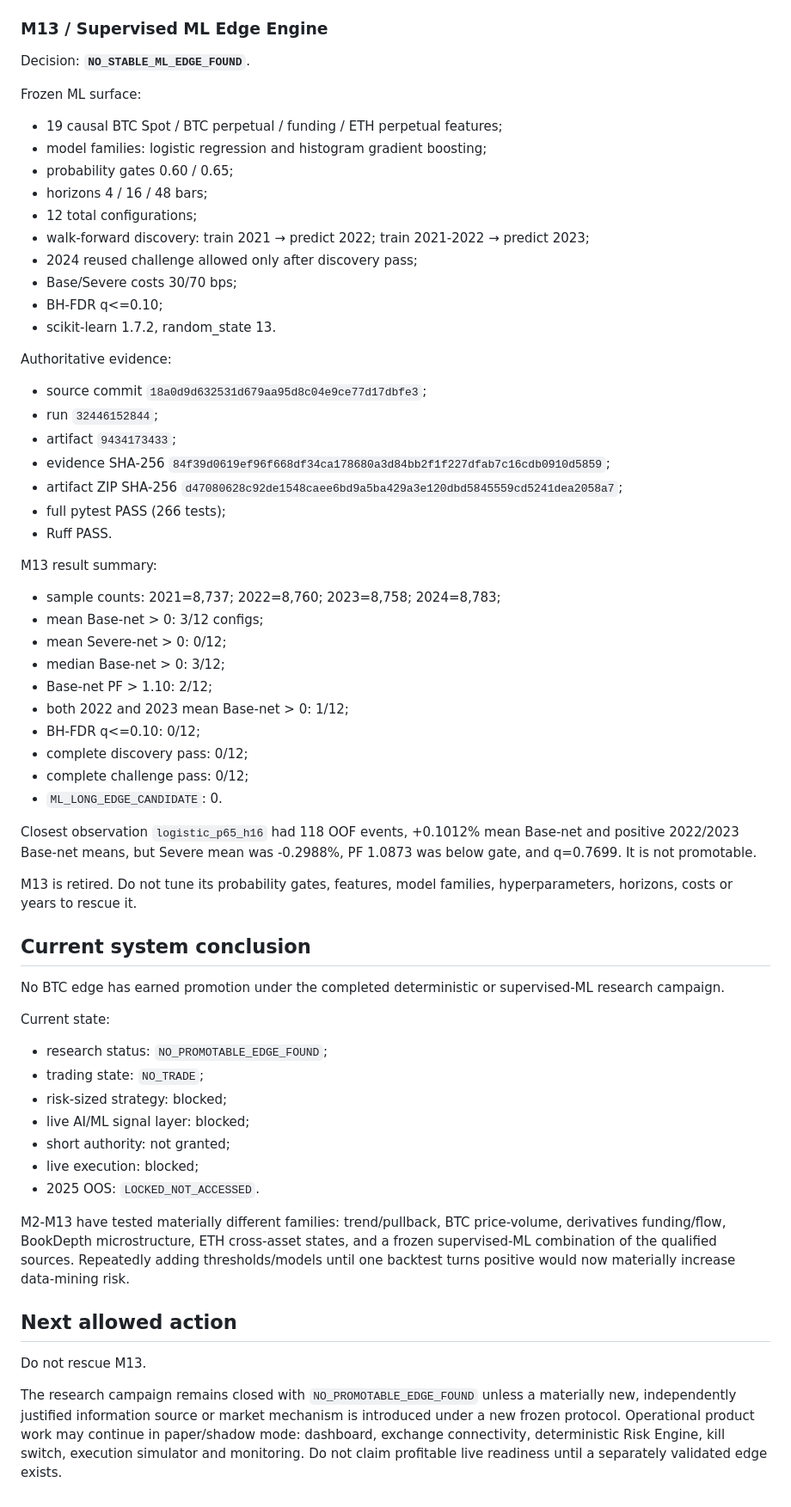
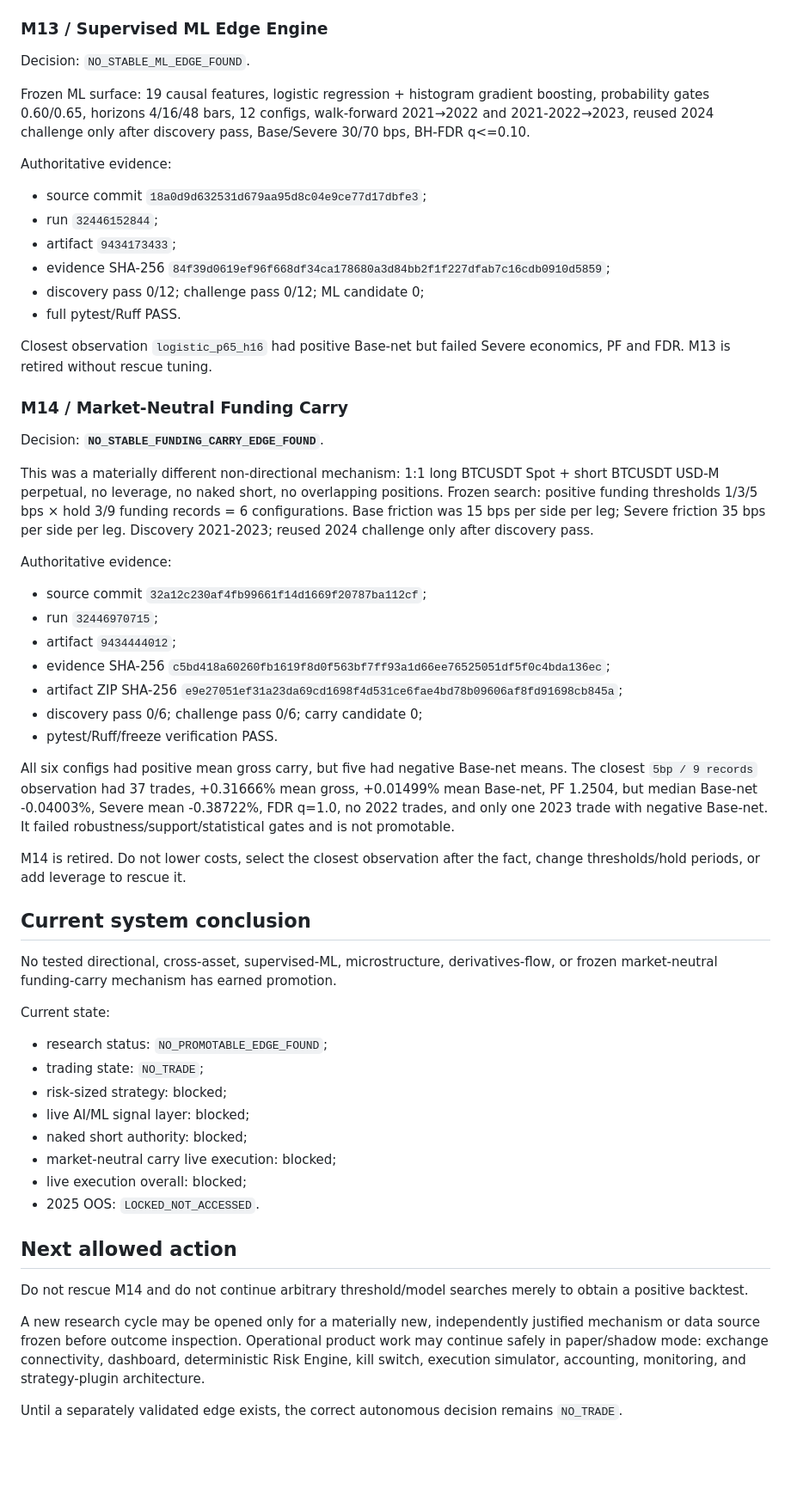
Before and after one commit to enkhbat194/EBA-Trader, a Markdown page: docs/PROJECT_STATE.md, the part around one of its changes. Shown at 86% size. GitHub-like rendering; blank space fills up the shorter version.

Commit message:
Update project state after M14 funding carry rejection

```diff
--- a/docs/PROJECT_STATE.md
+++ b/docs/PROJECT_STATE.md
@@ -65,62 +65,56 @@ Decision: `NO_STABLE_CROSS_ASSET_EDGE_FOUND`.
 - evidence SHA-256 `d79c8549ed9731cce081dc2957ad9db2f9a709b76ce1e6aed525f81be1a859c4`.
 
 ### M13 / Supervised ML Edge Engine
-Decision: **`NO_STABLE_ML_EDGE_FOUND`**.
+Decision: `NO_STABLE_ML_EDGE_FOUND`.
 
-Frozen ML surface:
-- 19 causal BTC Spot / BTC perpetual / funding / ETH perpetual features;
-- model families: logistic regression and histogram gradient boosting;
-- probability gates 0.60 / 0.65;
-- horizons 4 / 16 / 48 bars;
-- 12 total configurations;
-- walk-forward discovery: train 2021 → predict 2022; train 2021-2022 → predict 2023;
-- 2024 reused challenge allowed only after discovery pass;
-- Base/Severe costs 30/70 bps;
-- BH-FDR q<=0.10;
-- scikit-learn 1.7.2, random_state 13.
+Frozen ML surface: 19 causal features, logistic regression + histogram gradient boosting, probability gates 0.60/0.65, horizons 4/16/48 bars, 12 configs, walk-forward 2021→2022 and 2021-2022→2023, reused 2024 challenge only after discovery pass, Base/Severe 30/70 bps, BH-FDR q<=0.10.
 
 Authoritative evidence:
 - source commit `18a0d9d632531d679aa95d8c04e9ce77d17dbfe3`;
 - run `32446152844`;
 - artifact `9434173433`;
 - evidence SHA-256 `84f39d0619ef96f668df34ca178680a3d84bb2f1f227dfab7c16cdb0910d5859`;
-- artifact ZIP SHA-256 `d47080628c92de1548caee6bd9a5ba429a3e120dbd5845559cd5241dea2058a7`;
-- full pytest PASS (266 tests);
-- Ruff PASS.
+- discovery pass 0/12; challenge pass 0/12; ML candidate 0;
+- full pytest/Ruff PASS.
 
-M13 result summary:
-- sample counts: 2021=8,737; 2022=8,760; 2023=8,758; 2024=8,783;
-- mean Base-net > 0: 3/12 configs;
-- mean Severe-net > 0: 0/12;
-- median Base-net > 0: 3/12;
-- Base-net PF > 1.10: 2/12;
-- both 2022 and 2023 mean Base-net > 0: 1/12;
-- BH-FDR q<=0.10: 0/12;
-- complete discovery pass: 0/12;
-- complete challenge pass: 0/12;
-- `ML_LONG_EDGE_CANDIDATE`: 0.
+Closest observation `logistic_p65_h16` had positive Base-net but failed Severe economics, PF and FDR. M13 is retired without rescue tuning.
 
-Closest observation `logistic_p65_h16` had 118 OOF events, +0.1012% mean Base-net and positive 2022/2023 Base-net means, but Severe mean was -0.2988%, PF 1.0873 was below gate, and q=0.7699. It is not promotable.
+### M14 / Market-Neutral Funding Carry
+Decision: **`NO_STABLE_FUNDING_CARRY_EDGE_FOUND`**.
 
-M13 is retired. Do not tune its probability gates, features, model families, hyperparameters, horizons, costs or years to rescue it.
+This was a materially different non-directional mechanism: 1:1 long BTCUSDT Spot + short BTCUSDT USD-M perpetual, no leverage, no naked short, no overlapping positions. Frozen search: positive funding thresholds 1/3/5 bps × hold 3/9 funding records = 6 configurations. Base friction was 15 bps per side per leg; Severe friction 35 bps per side per leg. Discovery 2021-2023; reused 2024 challenge only after discovery pass.
+
+Authoritative evidence:
+- source commit `32a12c230af4fb99661f14d1669f20787ba112cf`;
+- run `32446970715`;
+- artifact `9434444012`;
+- evidence SHA-256 `c5bd418a60260fb1619f8d0f563bf7ff93a1d66ee76525051df5f0c4bda136ec`;
+- artifact ZIP SHA-256 `e9e27051ef31a23da69cd1698f4d531ce6fae4bd78b09606af8fd91698cb845a`;
+- discovery pass 0/6; challenge pass 0/6; carry candidate 0;
+- pytest/Ruff/freeze verification PASS.
+
+All six configs had positive mean gross carry, but five had negative Base-net means. The closest `5bp / 9 records` observation had 37 trades, +0.31666% mean gross, +0.01499% mean Base-net, PF 1.2504, but median Base-net -0.04003%, Severe mean -0.38722%, FDR q=1.0, no 2022 trades, and only one 2023 trade with negative Base-net. It failed robustness/support/statistical gates and is not promotable.
+
+M14 is retired. Do not lower costs, select the closest observation after the fact, change thresholds/hold periods, or add leverage to rescue it.
 
 ## Current system conclusion
 
-No BTC edge has earned promotion under the completed deterministic or supervised-ML research campaign.
+No tested directional, cross-asset, supervised-ML, microstructure, derivatives-flow, or frozen market-neutral funding-carry mechanism has earned promotion.
 
 Current state:
 - research status: `NO_PROMOTABLE_EDGE_FOUND`;
 - trading state: `NO_TRADE`;
 - risk-sized strategy: blocked;
 - live AI/ML signal layer: blocked;
-- short authority: not granted;
-- live execution: blocked;
+- naked short authority: blocked;
+- market-neutral carry live execution: blocked;
+- live execution overall: blocked;
 - 2025 OOS: `LOCKED_NOT_ACCESSED`.
-
-M2-M13 have tested materially different families: trend/pullback, BTC price-volume, derivatives funding/flow, BookDepth microstructure, ETH cross-asset states, and a frozen supervised-ML combination of the qualified sources. Repeatedly adding thresholds/models until one backtest turns positive would now materially increase data-mining risk.
 
 ## Next allowed action
 
-Do not rescue M13.
+Do not rescue M14 and do not continue arbitrary threshold/model searches merely to obtain a positive backtest.
 
-The research campaign remains closed with `NO_PROMOTABLE_EDGE_FOUND` unless a materially new, independently justified information source or market mechanism is introduced under a new frozen protocol. Operational product work may continue in paper/shadow mode: dashboard, exchange connectivity, deterministic Risk Engine, kill switch, execution simulator and monitoring. Do not claim profitable live readiness until a separately validated edge exists.
+A new research cycle may be opened only for a materially new, independently justified mechanism or data source frozen before outcome inspection. Operational product work may continue safely in paper/shadow mode: exchange connectivity, dashboard, deterministic Risk Engine, kill switch, execution simulator, accounting, monitoring, and strategy-plugin architecture.
+
+Until a separately validated edge exists, the correct autonomous decision remains `NO_TRADE`.
```
Also changed, not shown: other parts of docs/PROJECT_STATE.md (+9 -9 lines).
